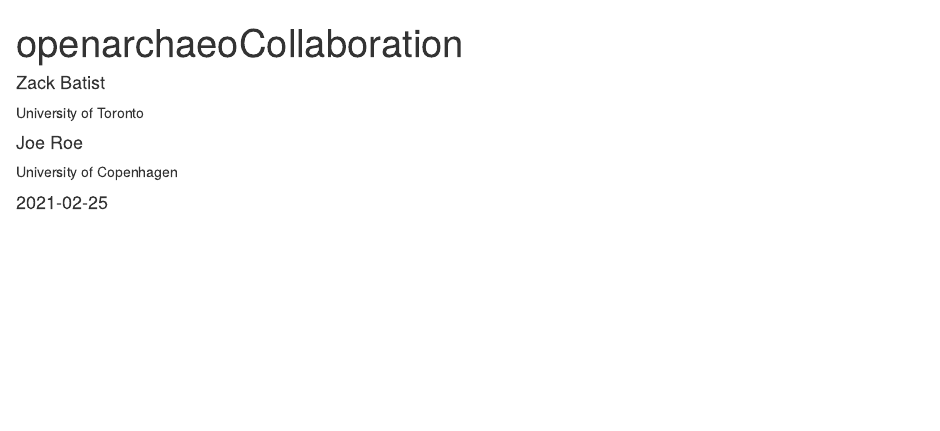
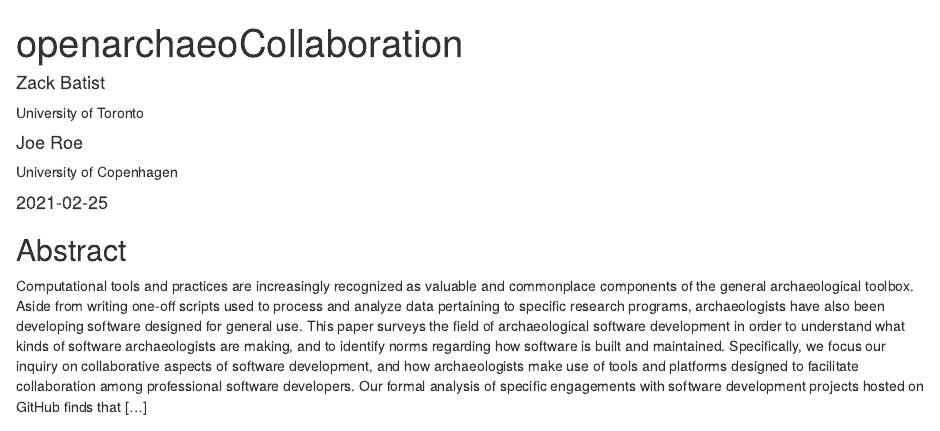
Before and after one commit to zackbatist/caa2021-openarchaeo, an R Markdown document (analysis/paper.Rmd): the page in a window 1100 px wide, from its top. Rendered offline with R 4.5, knitr and Pandoc, with nearby package versions; drawn as R Markdown's standard HTML page in place of the format the file asks for; some code elsewhere in the file could not run offline.

Commit message:
Wrote initial draft for an abstract.

````diff
--- a/analysis/paper.Rmd
+++ b/analysis/paper.Rmd
@@ -21,6 +21,9 @@
 library("tidyverse")
 library("openarchaeoCollaboration")
 ```
+
+## Abstract
+Computational tools and practices are increasingly recognized as valuable and commonplace components of the general archaeological toolbox. Aside from writing one-off scripts used to process and analyze data pertaining to specific research programs, archaeologists have also been developing software designed for general use. This paper surveys the field of archaeological software development in order to understand what kinds of software archaeologists are making, and to identify norms regarding how software is built and maintained. Specifically, we focus our inquiry on collaborative aspects of software development, and how archaeologists make use of tools and platforms designed to facilitate collaboration among professional software developers. Our formal analysis of specific engagements with software development projects hosted on GitHub finds that [...]
 
 ## Materials and methods
 
````
